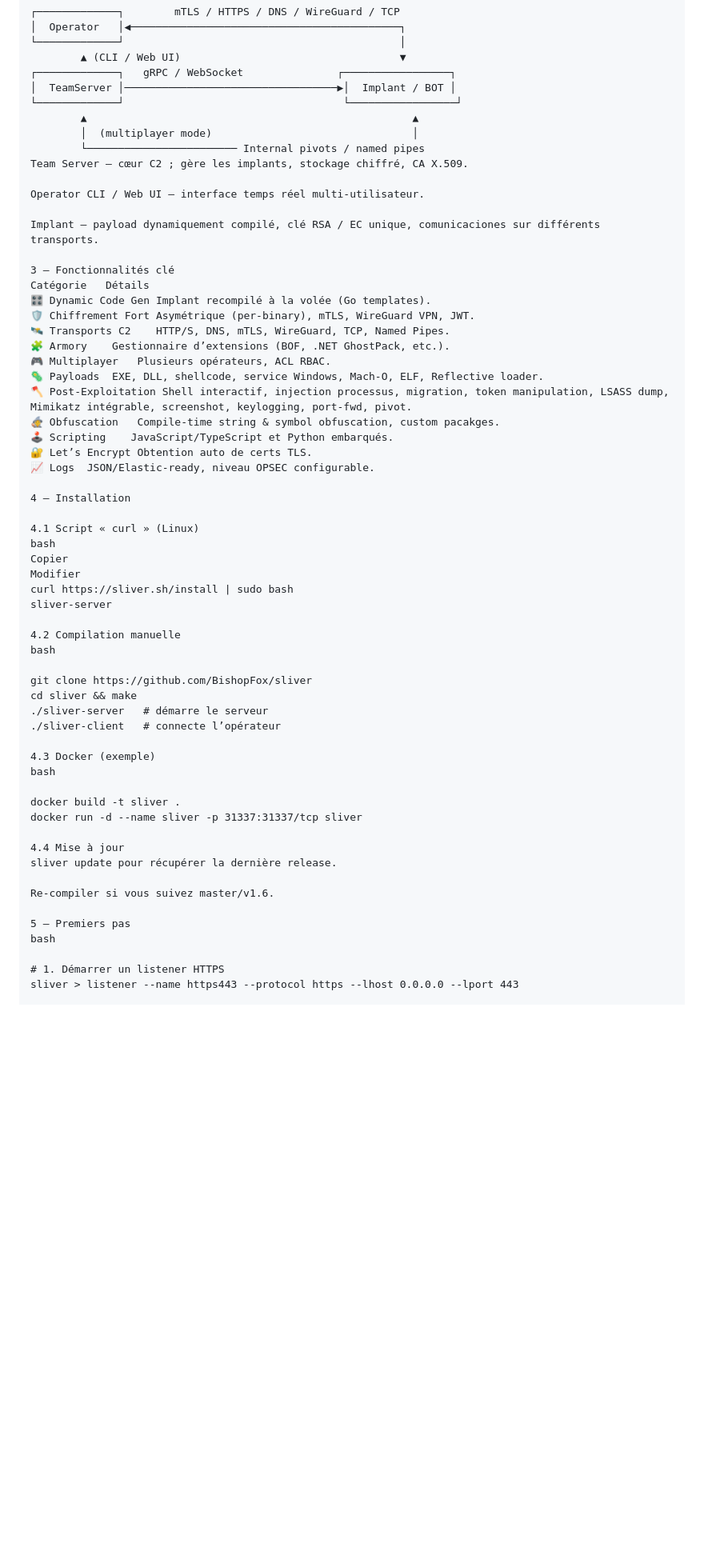
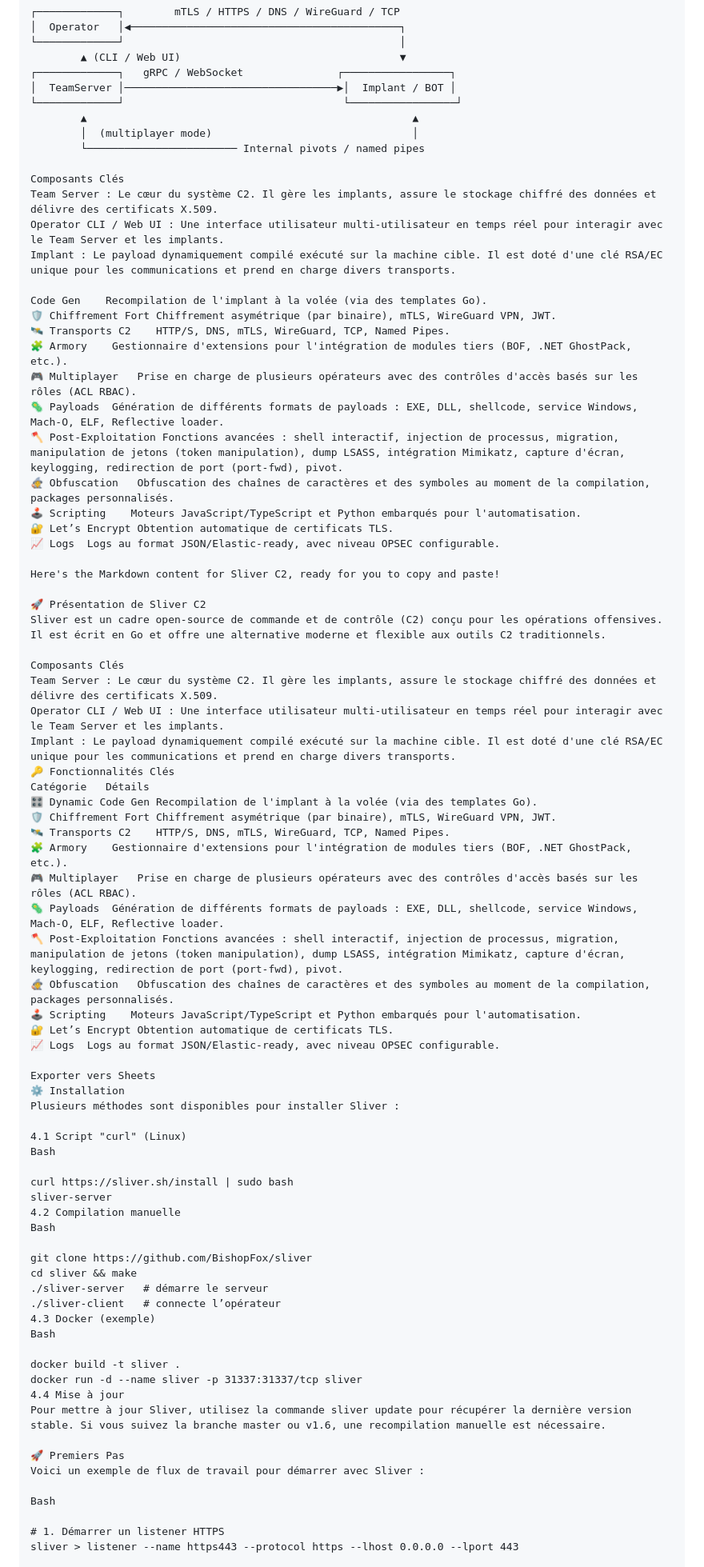
Before and after one commit to servais1983/CyberS, a Markdown page: 04-Red-Team/04-post-exploitation/Sliver.md, the part around the change printed below. Shown: that part at 80% size. Rendered like a GitHub page; blank space fills up the shorter version.

```diff
--- a/04-Red-Team/04-post-exploitation/Sliver.md
+++ b/04-Red-Team/04-post-exploitation/Sliver.md
@@ -53,56 +53,75 @@
         ▲                                                    ▲
         │  (multiplayer mode)                                │
         └──────────────────────── Internal pivots / named pipes
-Team Server – cœur C2 ; gère les implants, stockage chiffré, CA X.509.
 
-Operator CLI / Web UI – interface temps réel multi-utilisateur.
+Composants Clés
+Team Server : Le cœur du système C2. Il gère les implants, assure le stockage chiffré des données et délivre des certificats X.509.
+Operator CLI / Web UI : Une interface utilisateur multi-utilisateur en temps réel pour interagir avec le Team Server et les implants.
+Implant : Le payload dynamiquement compilé exécuté sur la machine cible. Il est doté d'une clé RSA/EC unique pour les communications et prend en charge divers transports.
 
-Implant – payload dynamiquement compilé, clé RSA / EC unique, comunicaciones sur différents transports.
+Code Gen	Recompilation de l'implant à la volée (via des templates Go).
+🛡️ Chiffrement Fort	Chiffrement asymétrique (par binaire), mTLS, WireGuard VPN, JWT.
+🛰️ Transports C2	HTTP/S, DNS, mTLS, WireGuard, TCP, Named Pipes.
+🧩 Armory	Gestionnaire d'extensions pour l'intégration de modules tiers (BOF, .NET GhostPack, etc.).
+🎮 Multiplayer	Prise en charge de plusieurs opérateurs avec des contrôles d'accès basés sur les rôles (ACL RBAC).
+🦠 Payloads	Génération de différents formats de payloads : EXE, DLL, shellcode, service Windows, Mach-O, ELF, Reflective loader.
+🪓 Post-Exploitation	Fonctions avancées : shell interactif, injection de processus, migration, manipulation de jetons (token manipulation), dump LSASS, intégration Mimikatz, capture d'écran, keylogging, redirection de port (port-fwd), pivot.
+🧙 Obfuscation	Obfuscation des chaînes de caractères et des symboles au moment de la compilation, packages personnalisés.
+🕹️ Scripting	Moteurs JavaScript/TypeScript et Python embarqués pour l'automatisation.
+🔐 Let’s Encrypt	Obtention automatique de certificats TLS.
+📈 Logs	Logs au format JSON/Elastic-ready, avec niveau OPSEC configurable.
 
-3 – Fonctionnalités clé
+Here's the Markdown content for Sliver C2, ready for you to copy and paste!
+
+🚀 Présentation de Sliver C2
+Sliver est un cadre open-source de commande et de contrôle (C2) conçu pour les opérations offensives. Il est écrit en Go et offre une alternative moderne et flexible aux outils C2 traditionnels.
+
+Composants Clés
+Team Server : Le cœur du système C2. Il gère les implants, assure le stockage chiffré des données et délivre des certificats X.509.
+Operator CLI / Web UI : Une interface utilisateur multi-utilisateur en temps réel pour interagir avec le Team Server et les implants.
+Implant : Le payload dynamiquement compilé exécuté sur la machine cible. Il est doté d'une clé RSA/EC unique pour les communications et prend en charge divers transports.
+🔑 Fonctionnalités Clés
 Catégorie	Détails
-🎛️ Dynamic Code Gen	Implant recompilé à la volée (Go templates).
-🛡️ Chiffrement Fort	Asymétrique (per-binary), mTLS, WireGuard VPN, JWT.
+🎛️ Dynamic Code Gen	Recompilation de l'implant à la volée (via des templates Go).
+🛡️ Chiffrement Fort	Chiffrement asymétrique (par binaire), mTLS, WireGuard VPN, JWT.
 🛰️ Transports C2	HTTP/S, DNS, mTLS, WireGuard, TCP, Named Pipes.
-🧩 Armory	Gestionnaire d’extensions (BOF, .NET GhostPack, etc.).
-🎮 Multiplayer	Plusieurs opérateurs, ACL RBAC.
-🦠 Payloads	EXE, DLL, shellcode, service Windows, Mach-O, ELF, Reflective loader.
-🪓 Post-Exploitation	Shell inter­actif, injection processus, migration, token manipulation, LSASS dump, Mimikatz intégrable, screenshot, keylogging, port-fwd, pivot.
-🧙 Obfuscation	Compile-time string & symbol obfuscation, custom pacakges.
-🕹️ Scripting	JavaScript/TypeScript et Python embarqués.
-🔐 Let’s Encrypt	Obtention auto de certs TLS.
-📈 Logs	JSON/Elastic-ready, niveau OPSEC configurable.
+🧩 Armory	Gestionnaire d'extensions pour l'intégration de modules tiers (BOF, .NET GhostPack, etc.).
+🎮 Multiplayer	Prise en charge de plusieurs opérateurs avec des contrôles d'accès basés sur les rôles (ACL RBAC).
+🦠 Payloads	Génération de différents formats de payloads : EXE, DLL, shellcode, service Windows, Mach-O, ELF, Reflective loader.
+🪓 Post-Exploitation	Fonctions avancées : shell interactif, injection de processus, migration, manipulation de jetons (token manipulation), dump LSASS, intégration Mimikatz, capture d'écran, keylogging, redirection de port (port-fwd), pivot.
+🧙 Obfuscation	Obfuscation des chaînes de caractères et des symboles au moment de la compilation, packages personnalisés.
+🕹️ Scripting	Moteurs JavaScript/TypeScript et Python embarqués pour l'automatisation.
+🔐 Let’s Encrypt	Obtention automatique de certificats TLS.
+📈 Logs	Logs au format JSON/Elastic-ready, avec niveau OPSEC configurable.
 
-4 – Installation
+Exporter vers Sheets
+⚙️ Installation
+Plusieurs méthodes sont disponibles pour installer Sliver :
 
-4.1 Script « curl » (Linux)
-bash
-Copier
-Modifier
+4.1 Script "curl" (Linux)
+Bash
+
 curl https://sliver.sh/install | sudo bash
 sliver-server
-
 4.2 Compilation manuelle
-bash
+Bash
 
 git clone https://github.com/BishopFox/sliver
 cd sliver && make
 ./sliver-server   # démarre le serveur
 ./sliver-client   # connecte l’opérateur
-
 4.3 Docker (exemple)
-bash
+Bash
 
 docker build -t sliver .
 docker run -d --name sliver -p 31337:31337/tcp sliver
+4.4 Mise à jour
+Pour mettre à jour Sliver, utilisez la commande sliver update pour récupérer la dernière version stable. Si vous suivez la branche master ou v1.6, une recompilation manuelle est nécessaire.
 
-4.4 Mise à jour
-sliver update pour récupérer la dernière release.
+🚀 Premiers Pas
+Voici un exemple de flux de travail pour démarrer avec Sliver :
 
-Re-compiler si vous suivez master/v1.6.
-
-5 – Premiers pas
-bash
+Bash
 
 # 1. Démarrer un listener HTTPS
 sliver > listener --name https443 --protocol https --lhost 0.0.0.0 --lport 443
```
Also changed, not shown: other parts of 04-Red-Team/04-post-exploitation/Sliver.md (+84 -98 lines).
